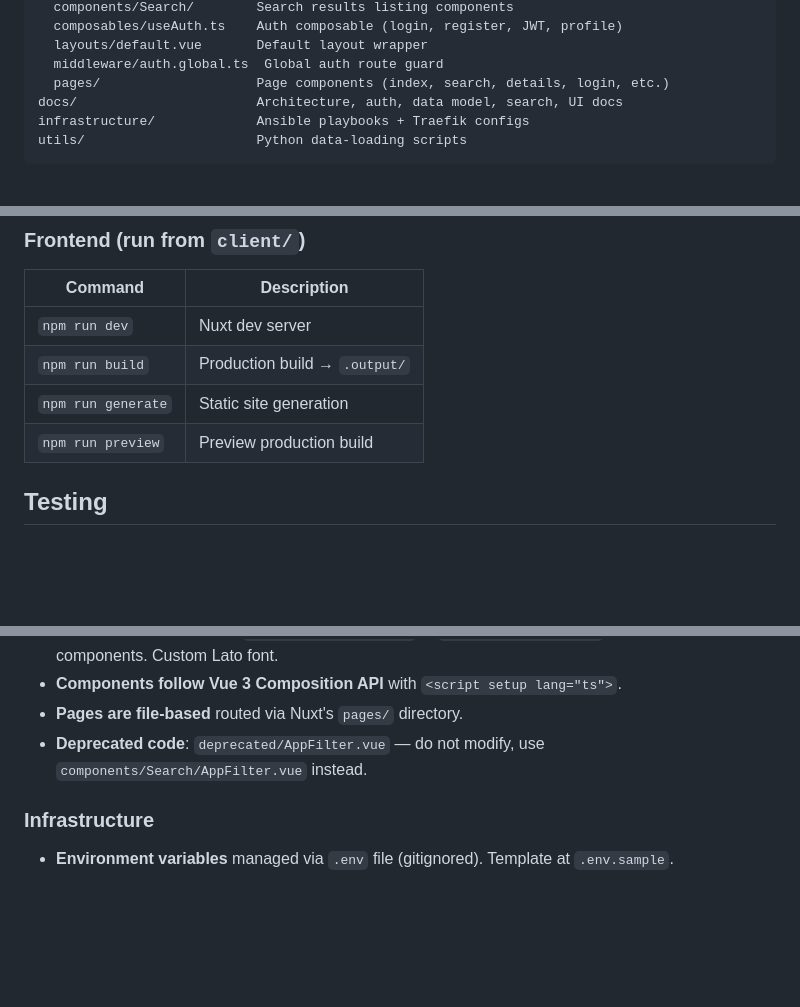
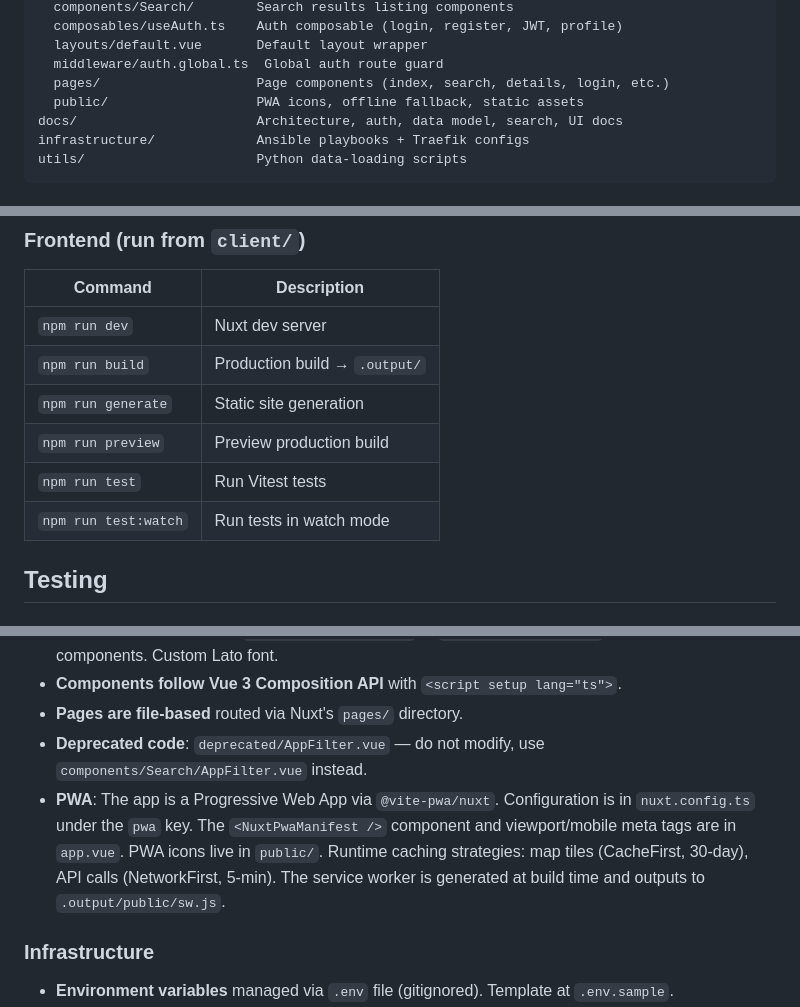
Before and after one commit to ausome-maps/TherapEase, a Markdown page: AGENTS.md, 3 parts joined by grey strips. Rendered like a GitHub page; blank space fills up the shorter version.

```diff
--- a/AGENTS.md
+++ b/AGENTS.md
@@ -34,6 +34,7 @@ client/                     Nuxt frontend
   layouts/default.vue       Default layout wrapper
   middleware/auth.global.ts  Global auth route guard
   pages/                    Page components (index, search, details, login, etc.)
+  public/                   PWA icons, offline fallback, static assets
 docs/                       Architecture, auth, data model, search, UI docs
 infrastructure/             Ansible playbooks + Traefik configs
 utils/                      Python data-loading scripts
@@ -89,6 +90,8 @@ Runs on each commit: Black (Python formatting), Ruff (lint + format), check-yaml
 | `npm run build` | Production build → `.output/` |
 | `npm run generate` | Static site generation |
 | `npm run preview` | Preview production build |
+| `npm run test` | Run Vitest tests |
+| `npm run test:watch` | Run tests in watch mode |
 
 ## Testing
 
@@ -132,6 +141,7 @@ GitHub Actions run backend tests with PostgreSQL + Redis service containers on p
 - **Components follow Vue 3 Composition API** with `<script setup lang="ts">`.
 - **Pages are file-based** routed via Nuxt's `pages/` directory.
 - **Deprecated code**: `deprecated/AppFilter.vue` — do not modify, use `components/Search/AppFilter.vue` instead.
+- **PWA**: The app is a Progressive Web App via `@vite-pwa/nuxt`. Configuration is in `nuxt.config.ts` under the `pwa` key. The `<NuxtPwaManifest />` component and viewport/mobile meta tags are in `app.vue`. PWA icons live in `public/`. Runtime caching strategies: map tiles (CacheFirst, 30-day), API calls (NetworkFirst, 5-min). The service worker is generated at build time and outputs to `.output/public/sw.js`.
 
 ### Infrastructure
 
```
Also changed, not shown: other parts of AGENTS.md (+11 -2 lines).
